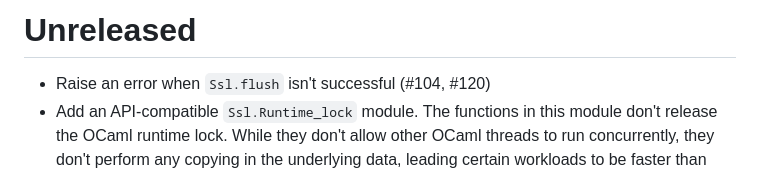
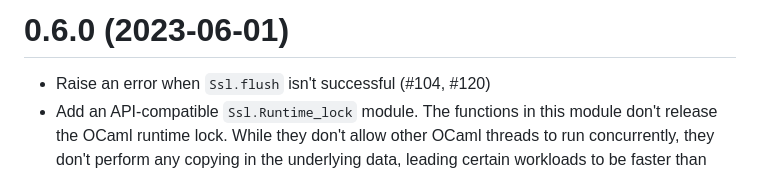
Before and after one commit to savonet/ocaml-ssl, a Markdown page: CHANGES.md, the part around the change. GitHub-like rendering.

Commit message:
release 0.6.0

```diff
--- a/CHANGES.md
+++ b/CHANGES.md
@@ -1,4 +1,4 @@
-Unreleased
+0.6.0 (2023-06-01)
 =====
 
 - Raise an error when `Ssl.flush` isn't successful (#104, #120)
```
